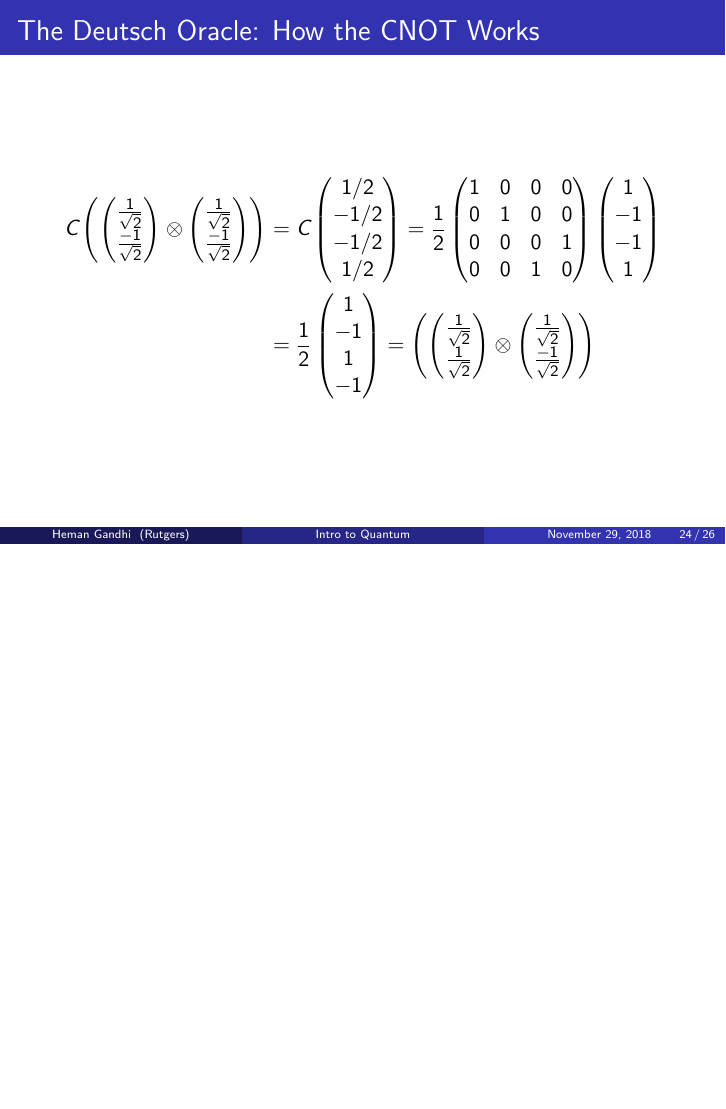
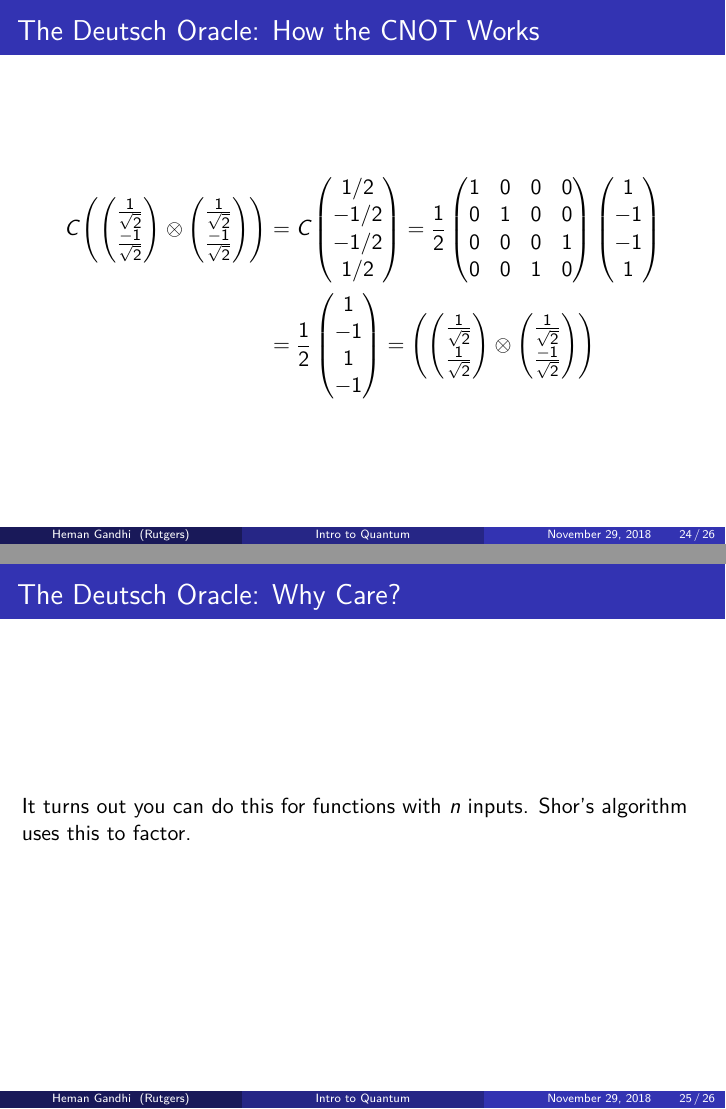
Before and after one commit to hemangandhi/Quantum-Computing-Hackerhour, LaTeX slides (tex/presentation_1.tex): page 24 of 26 before the commit and pages 24 and 25 of 27 after it, the two joined at a grey line, the shorter picture padded with empty space. The pictures show the PDF file tex/presentation_1.pdf that the author committed with the source.

Commit message:
tweaks, why care about shor's

```diff
--- a/tex/presentation_1.tex
+++ b/tex/presentation_1.tex
@@ -426,6 +426,12 @@ input is 1 iff $g$ constant.
 \end{frame}
 
 \begin{frame}
+\frametitle{The Deutsch Oracle: Why Care?}
+It turns out you can do this for functions with $n$ inputs.
+Shor's algorithm uses this to factor.
+\end{frame}
+
+\begin{frame}
 \frametitle{References}
 \footnotesize{
 \begin{thebibliography}{99} % Beamer does not support BibTeX so references must be inserted manually as below
```
Also changed, not shown: tex/presentation_1.pdf, 3 other files.
